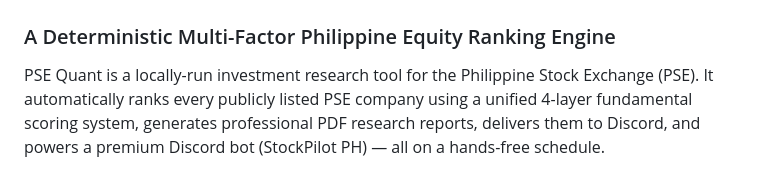
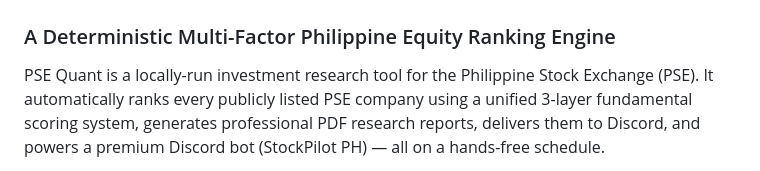
Before and after one commit to jorgeofthejungle/pse-quant-saas, a Markdown page: README.md, the part around the change. Rendered like a GitHub page.

```diff
--- a/README.md
+++ b/README.md
@@ -2,7 +2,7 @@
 ### A Deterministic Multi-Factor Philippine Equity Ranking Engine
 
 PSE Quant is a locally-run investment research tool for the Philippine Stock Exchange (PSE).
-It automatically ranks every publicly listed PSE company using a unified 4-layer fundamental
+It automatically ranks every publicly listed PSE company using a unified 3-layer fundamental
 scoring system, generates professional PDF research reports, delivers them to Discord,
 and powers a premium Discord bot (StockPilot PH) — all on a hands-free schedule.
 
```
